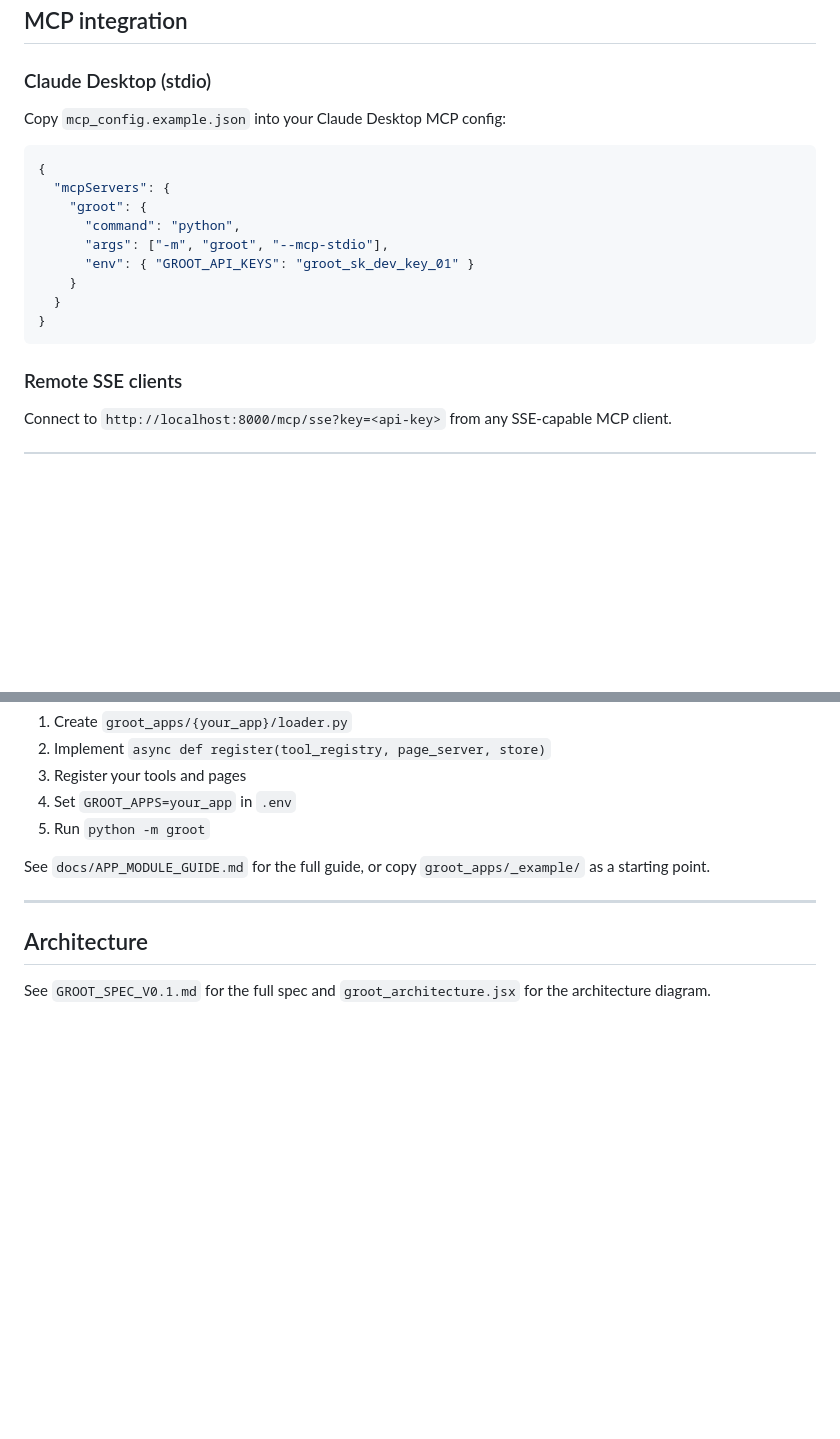
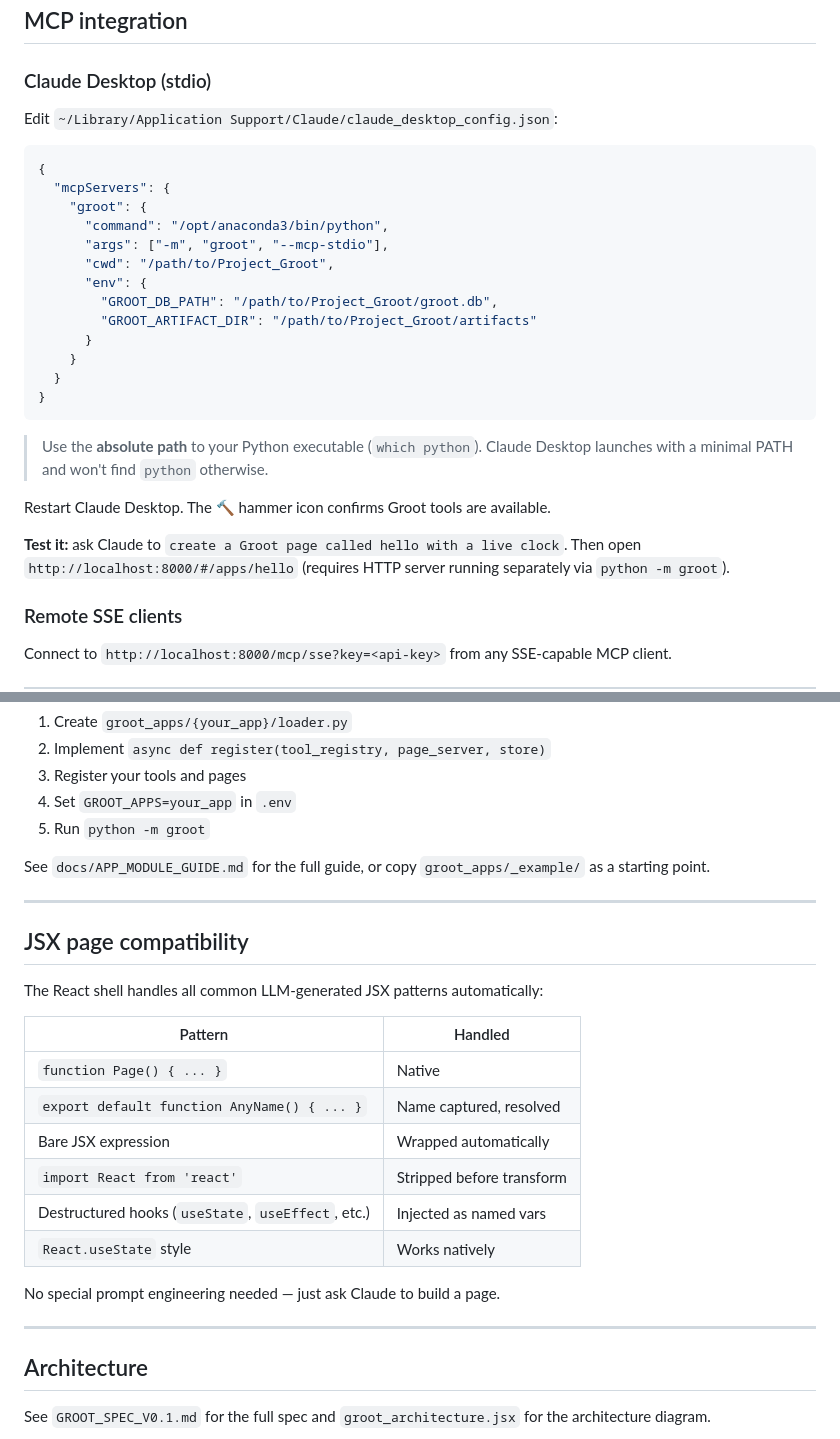
Before and after one commit to pragnakar/Project_Groot, a Markdown page: README.md, 2 parts joined by grey strips. GitHub-like rendering; blank space fills up the shorter version.

````diff
--- a/README.md
+++ b/README.md
@@ -79,19 +79,29 @@ All tool routes require authentication via `X-Groot-Key` header or `?key=` query
 
 ### Claude Desktop (stdio)
 
-Copy `mcp_config.example.json` into your Claude Desktop MCP config:
+Edit `~/Library/Application Support/Claude/claude_desktop_config.json`:
 
 ```json
 {
   "mcpServers": {
     "groot": {
-      "command": "python",
+      "command": "/opt/anaconda3/bin/python",
       "args": ["-m", "groot", "--mcp-stdio"],
-      "env": { "GROOT_API_KEYS": "groot_sk_dev_key_01" }
+      "cwd": "/path/to/Project_Groot",
+      "env": {
+        "GROOT_DB_PATH": "/path/to/Project_Groot/groot.db",
+        "GROOT_ARTIFACT_DIR": "/path/to/Project_Groot/artifacts"
+      }
     }
   }
 }
 ```
+
+> Use the **absolute path** to your Python executable (`which python`). Claude Desktop launches with a minimal PATH and won't find `python` otherwise.
+
+Restart Claude Desktop. The 🔨 hammer icon confirms Groot tools are available.
+
+**Test it:** ask Claude to `create a Groot page called hello with a live clock`. Then open `http://localhost:8000/#/apps/hello` (requires HTTP server running separately via `python -m groot`).
 
 ### Remote SSE clients
 
@@ -186,6 +196,23 @@ See `docs/APP_MODULE_GUIDE.md` for the full guide, or copy `groot_apps/_example/
 
 ---
 
+## JSX page compatibility
+
+The React shell handles all common LLM-generated JSX patterns automatically:
+
+| Pattern | Handled |
+|---|---|
+| `function Page() { ... }` | Native |
+| `export default function AnyName() { ... }` | Name captured, resolved |
+| Bare JSX expression | Wrapped automatically |
+| `import React from 'react'` | Stripped before transform |
+| Destructured hooks (`useState`, `useEffect`, etc.) | Injected as named vars |
+| `React.useState` style | Works natively |
+
+No special prompt engineering needed — just ask Claude to build a page.
+
+---
+
 ## Architecture
 
 See `GROOT_SPEC_V0.1.md` for the full spec and `groot_architecture.jsx` for the architecture diagram.
````
Also changed, not shown: .build/BUILD_LOG.md (+21 -0 lines).
